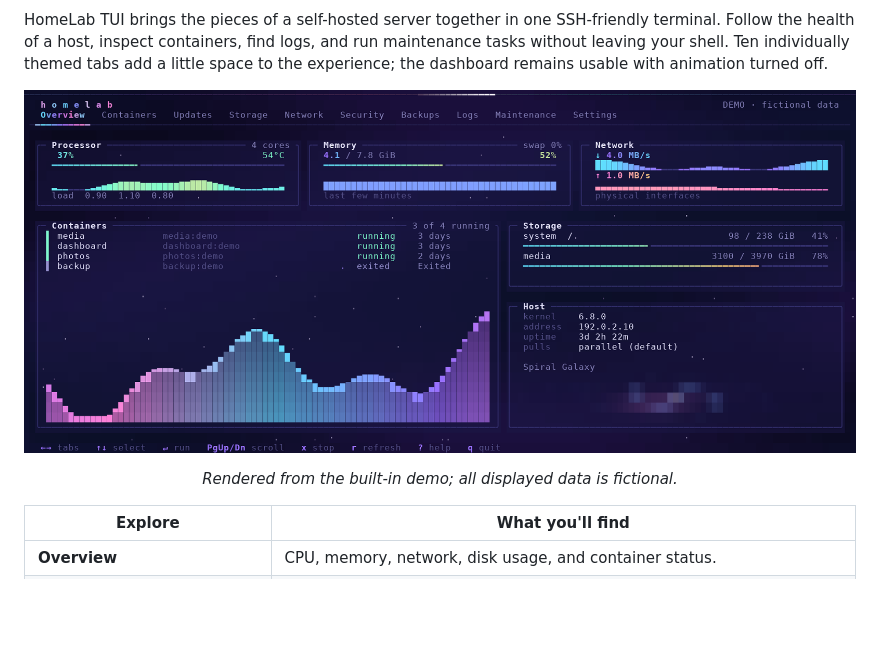
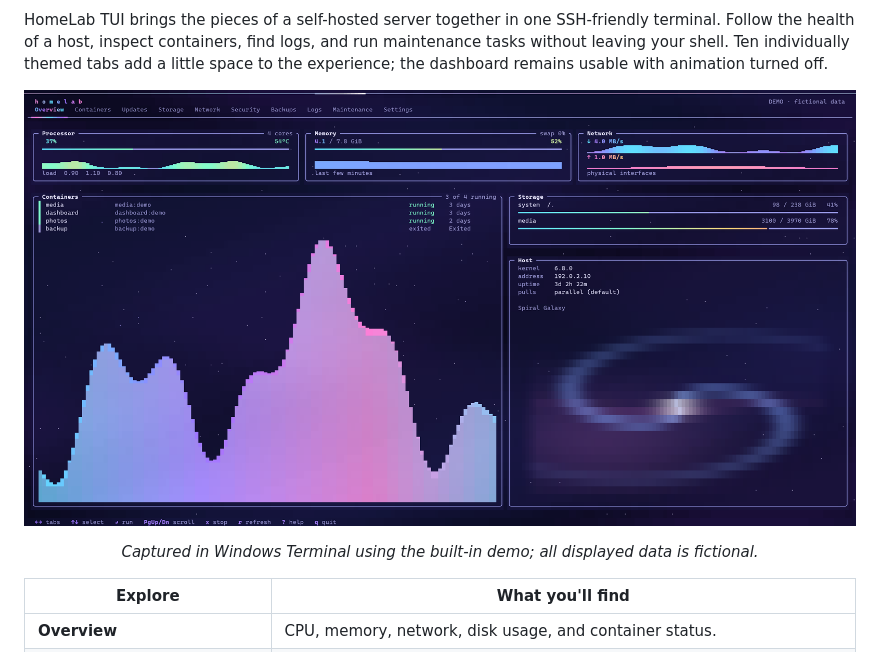
Before and after one commit to fahaddubush/homelab-tui, a Markdown page: README.md, the part around the change. Drawn GitHub-style; pictures changed too: docs/assets/demo.png; blank space fills up the shorter version.

Commit message:
Show actual terminal demo capture

```diff
--- a/README.md
+++ b/README.md
@@ -21,7 +21,7 @@ HomeLab TUI brings the pieces of a self-hosted server together in one SSH-friend
 
 ![HomeLab TUI overview showing the built-in fictional demo data](docs/assets/demo.png)
 
-<p align="center"><em>Rendered from the built-in demo; all displayed data is fictional.</em></p>
+<p align="center"><em>Captured in Windows Terminal using the built-in demo; all displayed data is fictional.</em></p>
 
 | Explore | What you'll find |
 | --- | --- |
```
